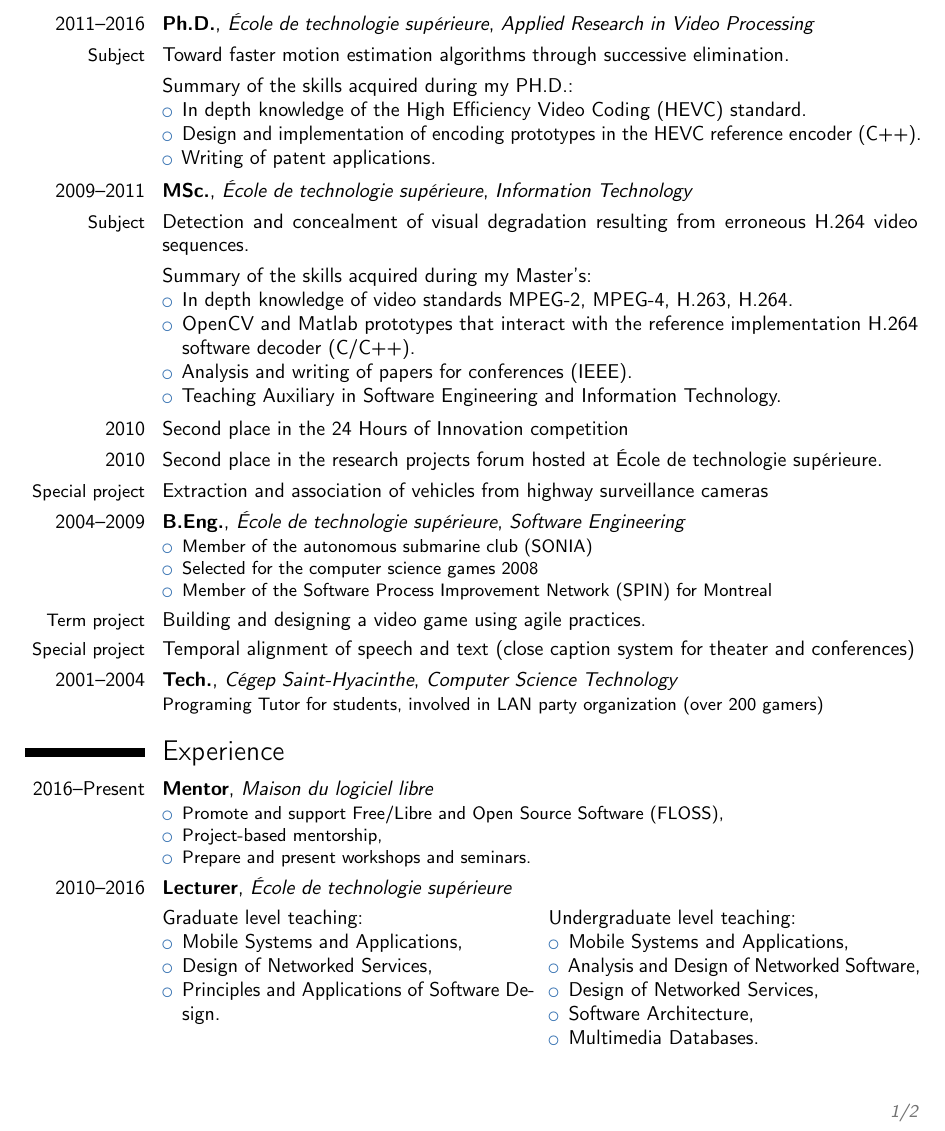
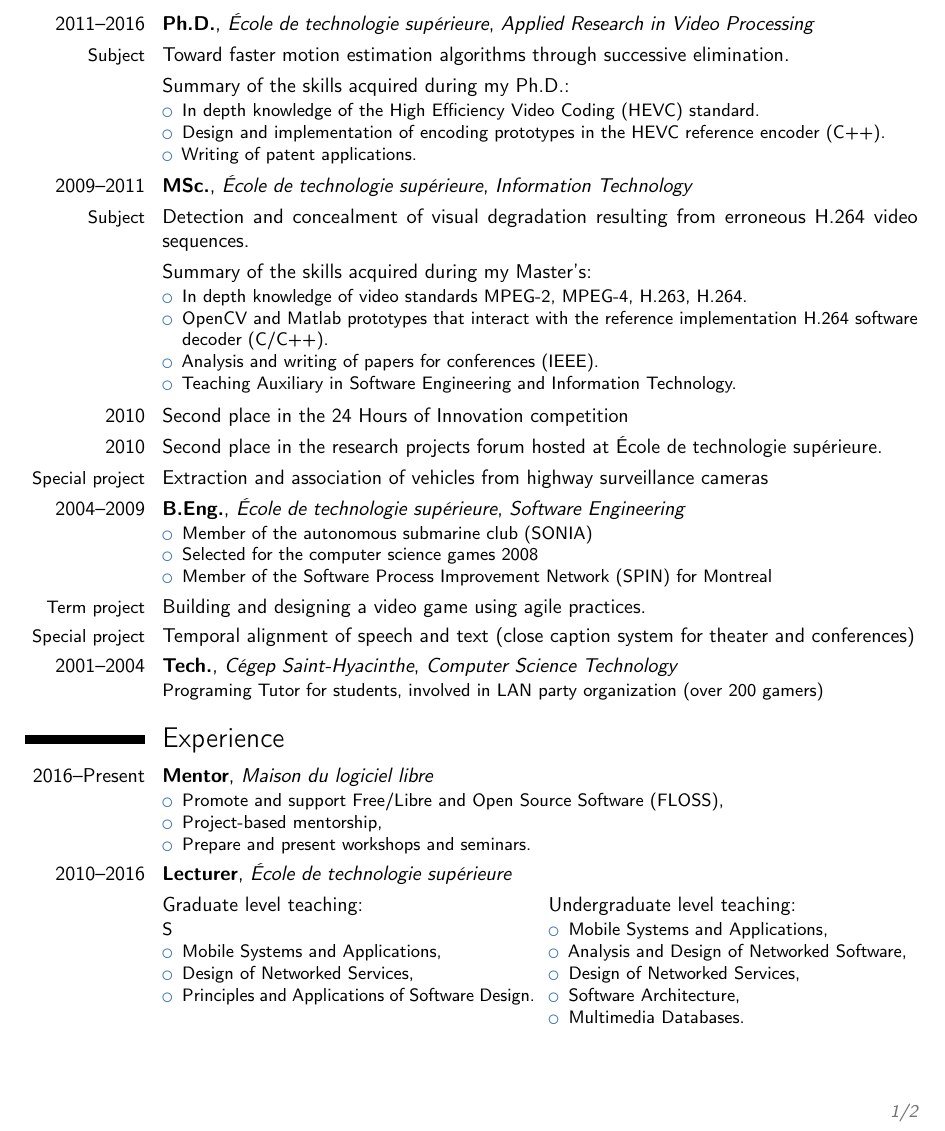
Before and after one commit to luctrudeau/CurriculumVitae, a LaTeX CV (cv.tex): part of page 1 of 2, cut so that both start at the same text. Compiled offline with pdfLaTeX.

Commit message:
Small list items

```diff
--- a/cv.tex
+++ b/cv.tex
@@ -57,12 +57,12 @@
 \cventry{2011--2016}{Ph.D.}{École de technologie supérieure}{}{\textit{Applied Research in Video Processing}}{}
 \cvitem{\small{Subject}}{Toward faster motion estimation algorithms through successive elimination.}
 \begin{cvcolumns}
-  \cvcolumn{\normalsize{Summary of the skills acquired during my PH.D.:}}{%
-    \begin{itemize}%
+  \cvcolumn{\normalsize{Summary of the skills acquired during my Ph.D.:}}{%
+    \small{\begin{itemize}%
       \item In depth knowledge of the High Efficiency Video Coding (HEVC) standard.
       \item Design and implementation of encoding prototypes in the HEVC reference encoder (C++).
       \item Writing of patent applications.
-    \end{itemize}%
+    \end{itemize}}%
   }%
 \end{cvcolumns}
 
@@ -108,20 +108,20 @@
 \cventry{2010--2016}{Lecturer}{École de technologie supérieure}{}{}{}
 \begin{cvcolumns}
   \cvcolumn{\normalsize{Graduate level teaching:}}{%
-    \begin{itemize}%
+    \small{S\begin{itemize}%
       \item Mobile Systems and Applications,%
       \item Design of Networked Services,%
       \item Principles and Applications of Software Design.%
-    \end{itemize}%
+    \end{itemize}}%
   }%
   \cvcolumn{\normalsize{Undergraduate level teaching:}}{%
-    \begin{itemize}%
+    \small{\begin{itemize}%
       \item Mobile Systems and Applications,%
       \item Analysis and Design of Networked Software,%
       \item Design of Networked Services,%
       \item Software Architecture,%
       \item Multimedia Databases.%
-    \end{itemize}%
+    \end{itemize}}%
   }
 \end{cvcolumns}
 \cvitem{}{Created course content, lab assignments and demos for: Android, AsyncIO, DASH/HLS, HTTP Long Polling, HTTP2, Frameworks (Netty), Software Architecture vs Software Design, SOAP vs REST.}
```
Also changed, not shown: cv.tex (12 more changed lines).
